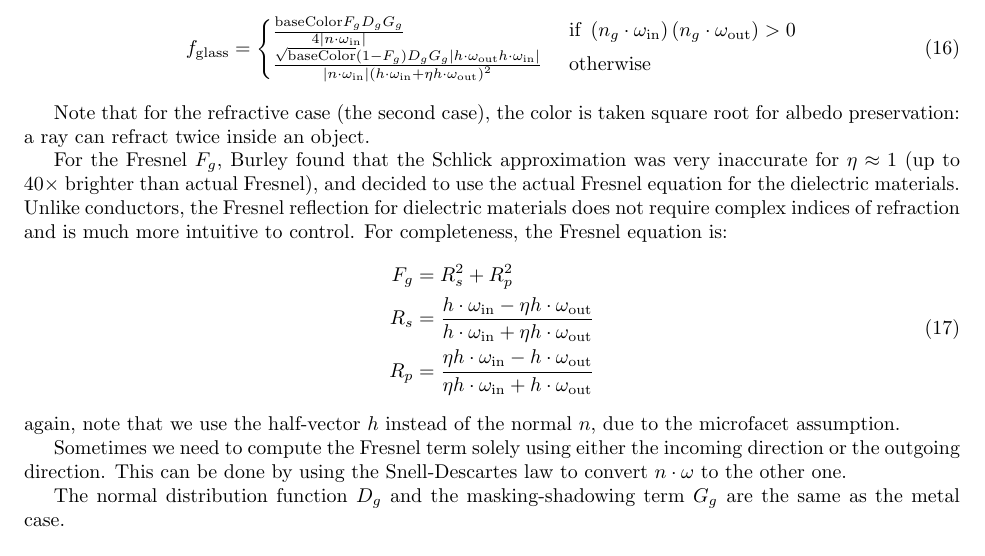
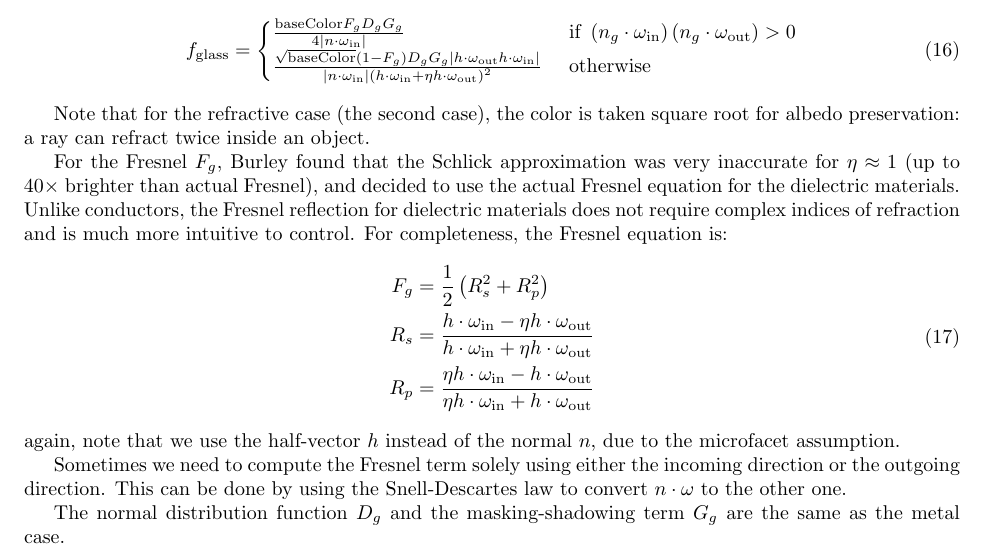
Before and after one commit to wuyah/lajolla_public_cse272, a LaTeX problem sheet (handouts/homework1.tex): part of page 9 of 13, cut so that both start at the same text. Compiled offline with pdfLaTeX.

Commit message:
Fix typo in Fresnel equation

```diff
--- a/handouts/homework1.tex
+++ b/handouts/homework1.tex
@@ -325,7 +325,7 @@ Note that for the refractive case (the second case), the color is taken square r
 For the Fresnel $F_g$, Burley found that the Schlick approximation was very inaccurate for $\eta \approx 1$ (up to $40 \times$ brighter than actual Fresnel), and decided to use the actual Fresnel equation for the dielectric materials. Unlike conductors, the Fresnel reflection for dielectric materials does not require complex indices of refraction and is much more intuitive to control. For completeness, the Fresnel equation is:
 \begin{equation}
 \begin{aligned}
-F_g &= R_s^2 + R_p^2 \\
+F_g &= \frac{1}{2}\left(R_s^2 + R_p^2\right) \\
 R_s &= \frac{h \cdot \omega_{\text{in}} - \eta h \cdot \omega_{\text{out}}}{h \cdot \omega_{\text{in}} + \eta h \cdot \omega_{\text{out}}} \\
 R_p &= \frac{\eta h \cdot \omega_{\text{in}} - h \cdot \omega_{\text{out}}}{\eta h \cdot \omega_{\text{in}} + h \cdot \omega_{\text{out}}}
 \end{aligned}
```
